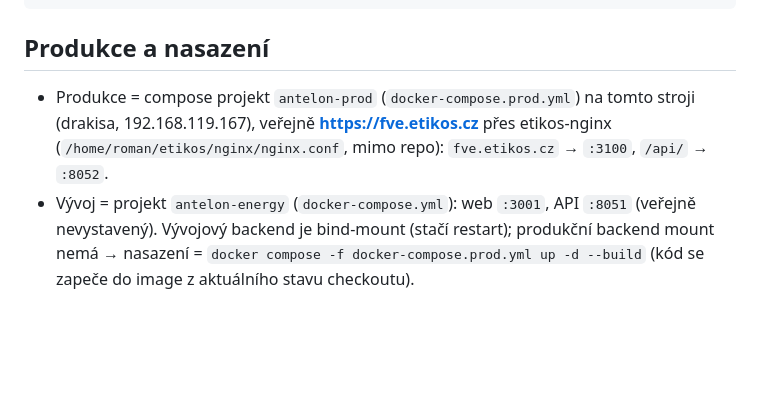
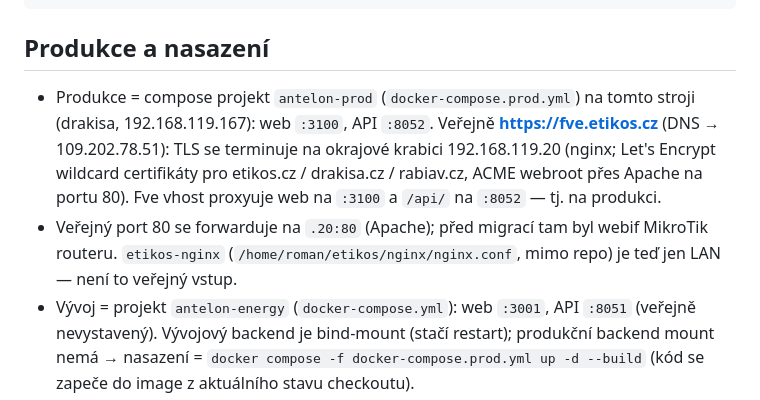
Before and after one commit to kraken77/fveAnalyzator, a Markdown page: AGENTS.md, the part around the change. GitHub-like rendering; blank space fills up the shorter version.

Commit message:
docs: verejne nasazeni fve cez .20 na prod (3100/8052)

```diff
--- a/AGENTS.md
+++ b/AGENTS.md
@@ -41,9 +41,14 @@ docker compose -f docker-compose.prod.yml up -d --build  # produkce: web :3100,
 ## Produkce a nasazení
 
 - Produkce = compose projekt `antelon-prod` (`docker-compose.prod.yml`) na tomto
-  stroji (drakisa, 192.168.119.167), veřejně **https://fve.etikos.cz** přes
-  etikos-nginx (`/home/roman/etikos/nginx/nginx.conf`, mimo repo):
-  `fve.etikos.cz` → `:3100`, `/api/` → `:8052`.
+  stroji (drakisa, 192.168.119.167): web `:3100`, API `:8052`. Veřejně
+  **https://fve.etikos.cz** (DNS → 109.202.78.51): TLS se terminuje na
+  okrajové krabici 192.168.119.20 (nginx; Let's Encrypt wildcard certifikáty
+  pro etikos.cz / drakisa.cz / rabiav.cz, ACME webroot přes Apache na portu 80).
+  Fve vhost proxyuje web na `:3100` a `/api/` na `:8052` — tj. na produkci.
+- Veřejný port 80 se forwarduje na `.20:80` (Apache); před migrací tam byl
+  webif MikroTik routeru. `etikos-nginx` (`/home/roman/etikos/nginx/nginx.conf`,
+  mimo repo) je teď jen LAN — není to veřejný vstup.
 - Vývoj = projekt `antelon-energy` (`docker-compose.yml`): web `:3001`, API `:8051`
   (veřejně nevystavený). Vývojový backend je bind-mount (stačí restart);
   produkční backend mount nemá → nasazení = `docker compose -f docker-compose.prod.yml
```
